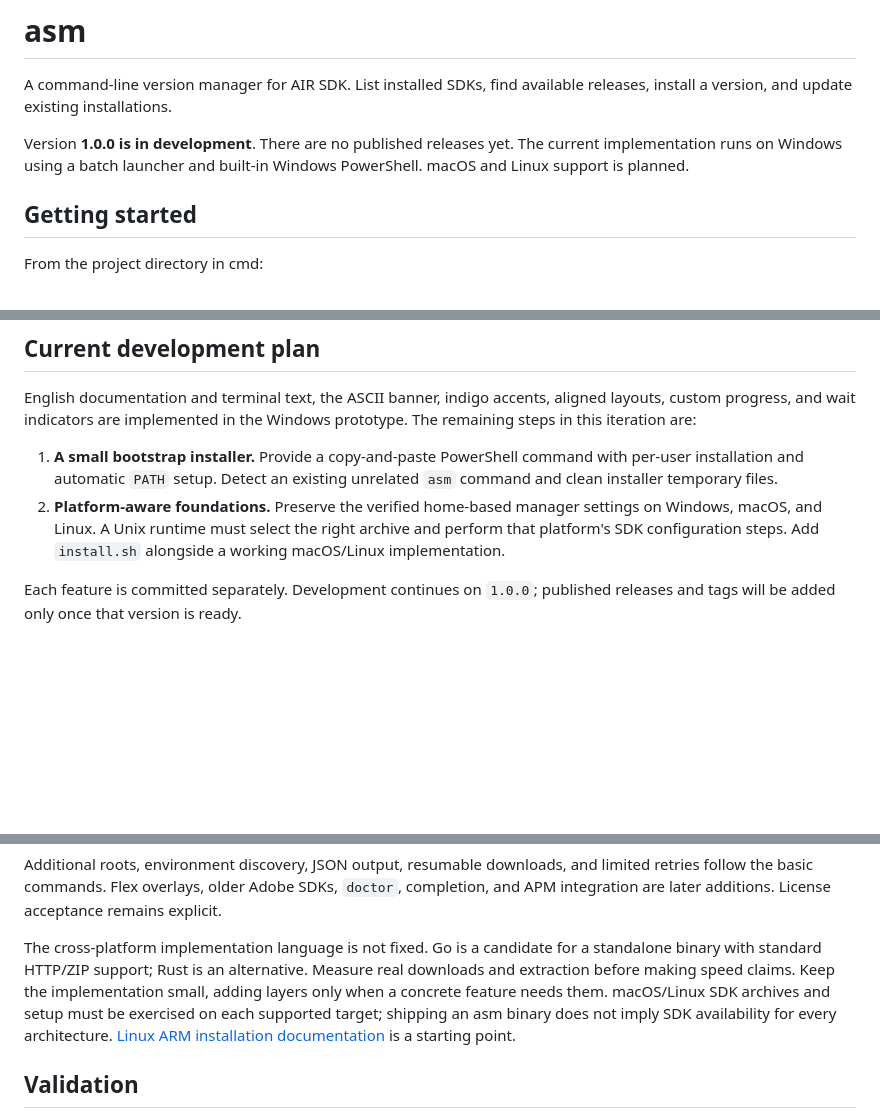
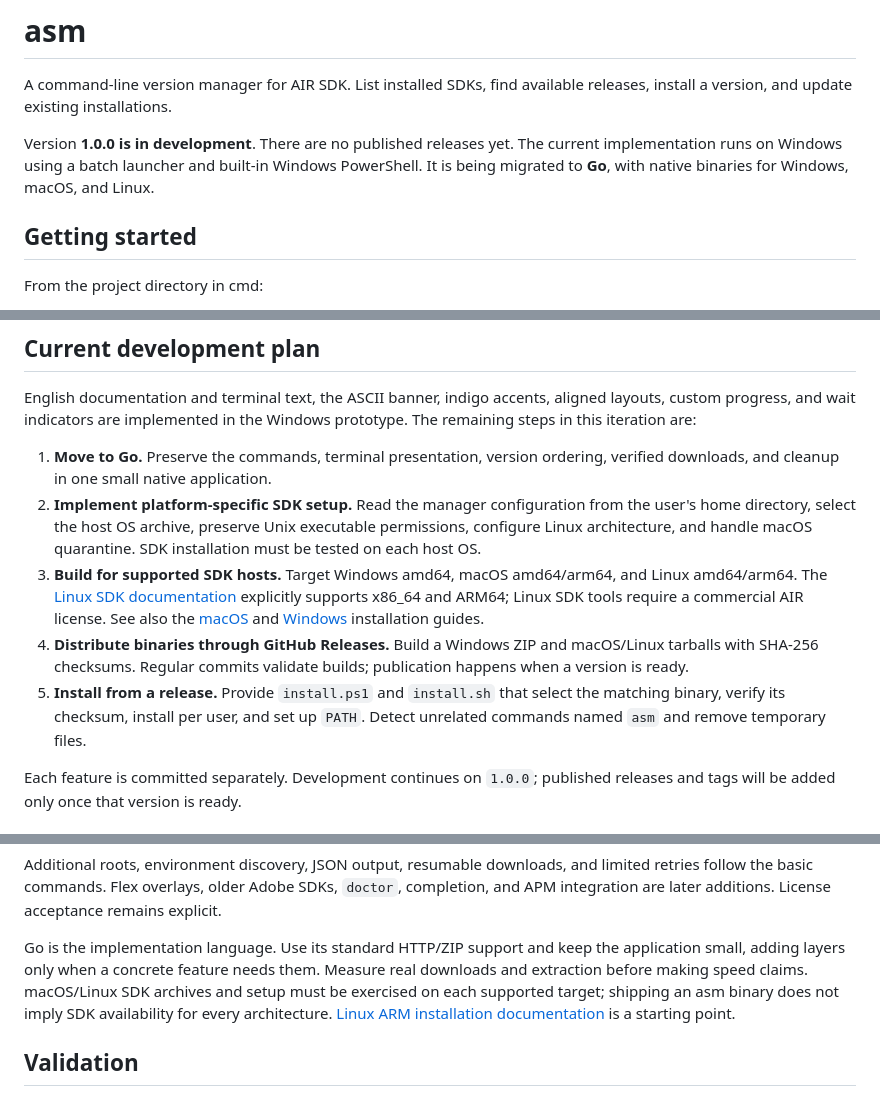
Before and after one commit to emptyenemy/asm, a Markdown page: README.md, 3 parts joined by grey strips. GitHub-like rendering; blank space fills up the shorter version.

Commit message:
Plan native Go builds and release-based installers

```diff
--- a/README.md
+++ b/README.md
@@ -5,7 +5,8 @@ releases, install a version, and update existing installations.
 
 Version **1.0.0 is in development**. There are no published releases yet.
 The current implementation runs on Windows using a batch launcher and built-in
-Windows PowerShell. macOS and Linux support is planned.
+Windows PowerShell. It is being migrated to **Go**, with native binaries for
+Windows, macOS, and Linux.
 
 ## Getting started
 
@@ -348,13 +349,25 @@ English documentation and terminal text, the ASCII banner, indigo accents,
 aligned layouts, custom progress, and wait indicators are implemented in the
 Windows prototype. The remaining steps in this iteration are:
 
-1. **A small bootstrap installer.** Provide a copy-and-paste PowerShell command
-   with per-user installation and automatic `PATH` setup. Detect an existing
-   unrelated `asm` command and clean installer temporary files.
-2. **Platform-aware foundations.** Preserve the verified home-based manager
-   settings on Windows, macOS, and Linux. A Unix runtime must select the right
-   archive and perform that platform's SDK configuration steps. Add `install.sh`
-   alongside a working macOS/Linux implementation.
+1. **Move to Go.** Preserve the commands, terminal presentation, version
+   ordering, verified downloads, and cleanup in one small native application.
+2. **Implement platform-specific SDK setup.** Read the manager configuration
+   from the user's home directory, select the host OS archive, preserve Unix
+   executable permissions, configure Linux architecture, and handle macOS
+   quarantine. SDK installation must be tested on each host OS.
+3. **Build for supported SDK hosts.** Target Windows amd64, macOS amd64/arm64,
+   and Linux amd64/arm64. The
+   [Linux SDK documentation](https://airsdk.dev/docs/basics/install/linux)
+   explicitly supports x86_64 and ARM64; Linux SDK tools require a commercial
+   AIR license. See also the
+   [macOS](https://airsdk.dev/docs/basics/install/macos) and
+   [Windows](https://airsdk.dev/docs/basics/install/windows) installation guides.
+4. **Distribute binaries through GitHub Releases.** Build a Windows ZIP and
+   macOS/Linux tarballs with SHA-256 checksums. Regular commits validate builds;
+   publication happens when a version is ready.
+5. **Install from a release.** Provide `install.ps1` and `install.sh` that
+   select the matching binary, verify its checksum, install per user, and set
+   up `PATH`. Detect unrelated commands named `asm` and remove temporary files.
 
 Each feature is committed separately. Development continues on `1.0.0`;
 published releases and tags will be added only once that version is ready.
@@ -381,10 +394,9 @@ limited retries follow the basic commands. Flex overlays, older Adobe SDKs,
 `doctor`, completion, and APM integration are later additions. License acceptance
 remains explicit.
 
-The cross-platform implementation language is not fixed. Go is a candidate
-for a standalone binary with standard HTTP/ZIP support; Rust is an alternative.
-Measure real downloads and extraction before making speed claims. Keep the
-implementation small, adding layers only when a concrete feature needs them.
+Go is the implementation language. Use its standard HTTP/ZIP support and keep
+the application small, adding layers only when a concrete feature needs them.
+Measure real downloads and extraction before making speed claims.
 macOS/Linux SDK archives and setup must be exercised on each supported target;
 shipping an asm binary does not imply SDK availability for every architecture.
 [Linux ARM installation documentation](https://airsdk.dev/docs/basics/install/linux)
```
